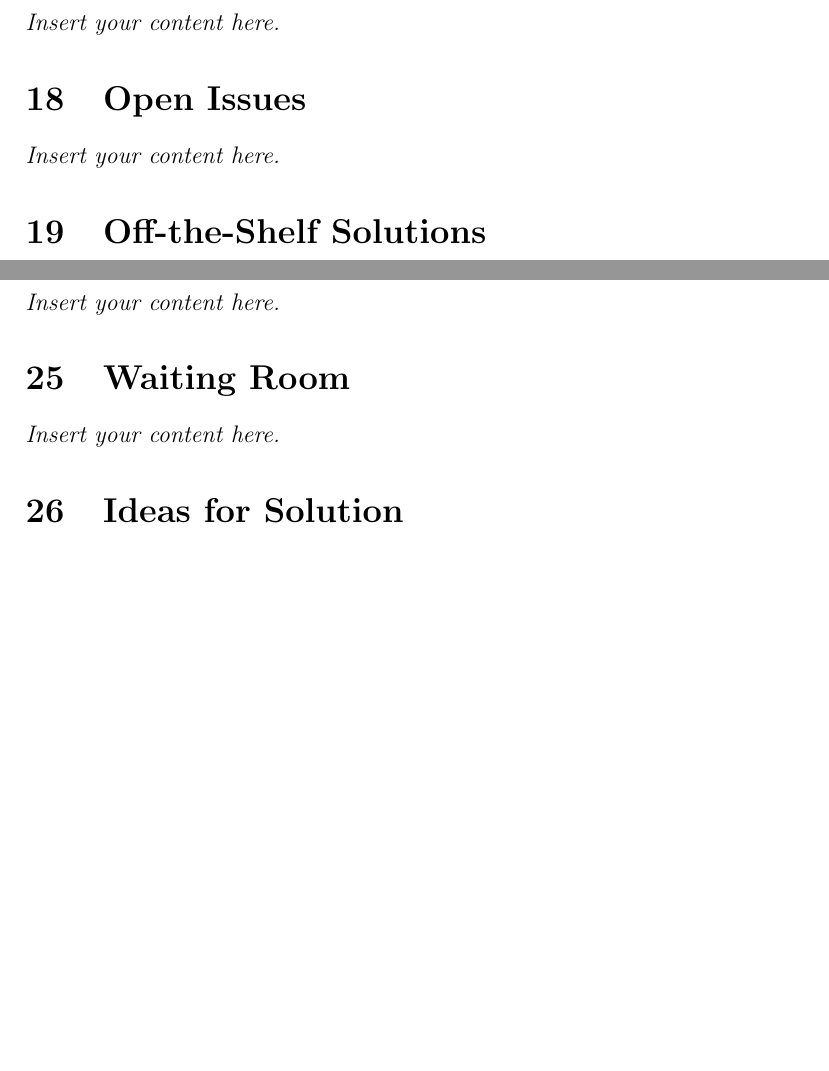
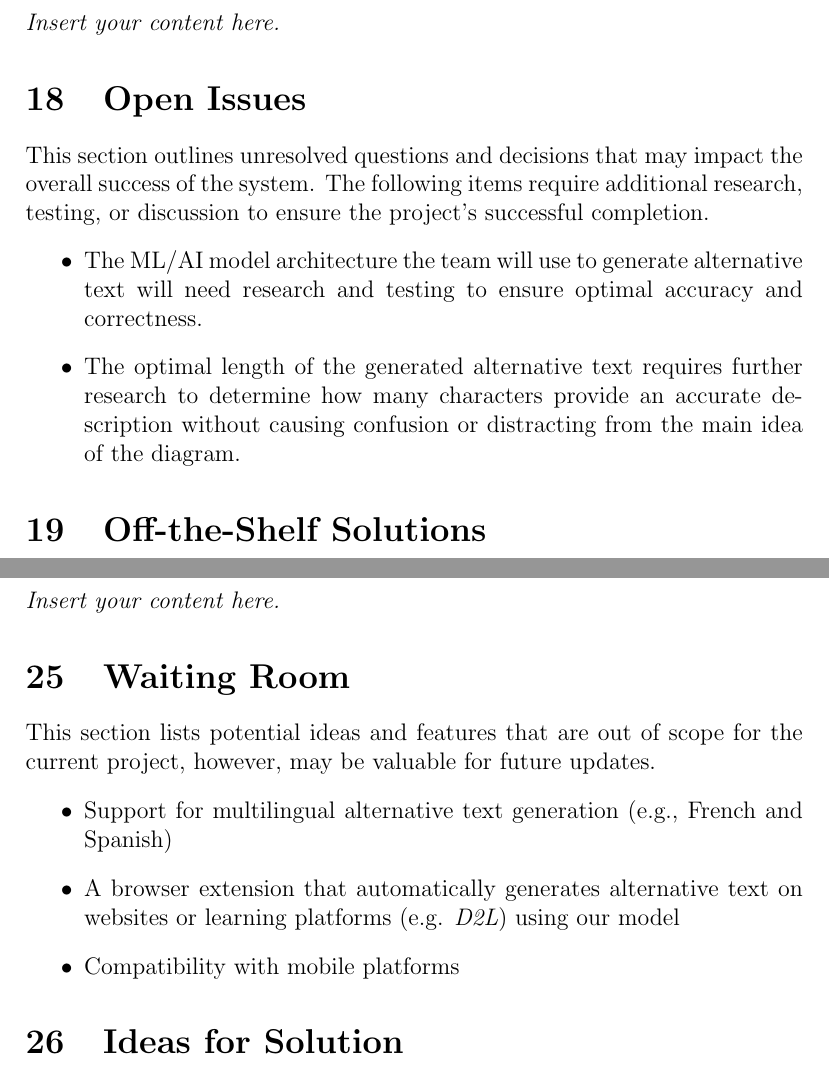
Before and after one commit to 4G06-CAPSTONE-2025/Reading4All, a LaTeX document (docs/SRS-Volere/SRS.tex): two parts of pages 20 and 22 of 23, joined at a grey line, cut so that both start at the same text, the shorter picture padded with empty space. Compiled offline with pdfLaTeX.

Commit message:
draft of open issues and waiting room

```diff
--- a/docs/SRS-Volere/SRS.tex
+++ b/docs/SRS-Volere/SRS.tex
@@ -359,7 +359,14 @@ and accessible way to generate accurate alternative text for academic images and
 \lips
 
 \section{Open Issues}
-\lips
+This section outlines unresolved questions and decisions that may impact the overall success of the system.
+The following items require additional research, testing, or discussion to ensure the project’s successful completion.
+\begin{itemize}
+  \item The ML/AI model architecture the team will use to generate alternative text will need research and testing
+  to ensure optimal accuracy and correctness.
+  \item The optimal length of the generated alternative text requires further research to determine how many characters provide an
+  accurate description without causing confusion or distracting from the main idea of the diagram.
+\end{itemize}
 
 \section{Off-the-Shelf Solutions}
 \subsection{Ready-Made Products}
@@ -403,7 +410,12 @@ Inhibit the New Product}
 \lips
 
 \section{Waiting Room}
-\lips
+This section lists potential ideas and features that are out of scope for the current project, however, may be valuable for future updates.
+\begin{itemize}
+  \item Support for multilingual alternative text generation (e.g., French and Spanish)
+  \item A browser extension that automatically generates alternative text on websites or learning platforms (e.g. \textit{D2L}) using our model
+  \item Compatibility with mobile platforms
+\end{itemize}
 
 \section{Ideas for Solution}
 \lips
```
